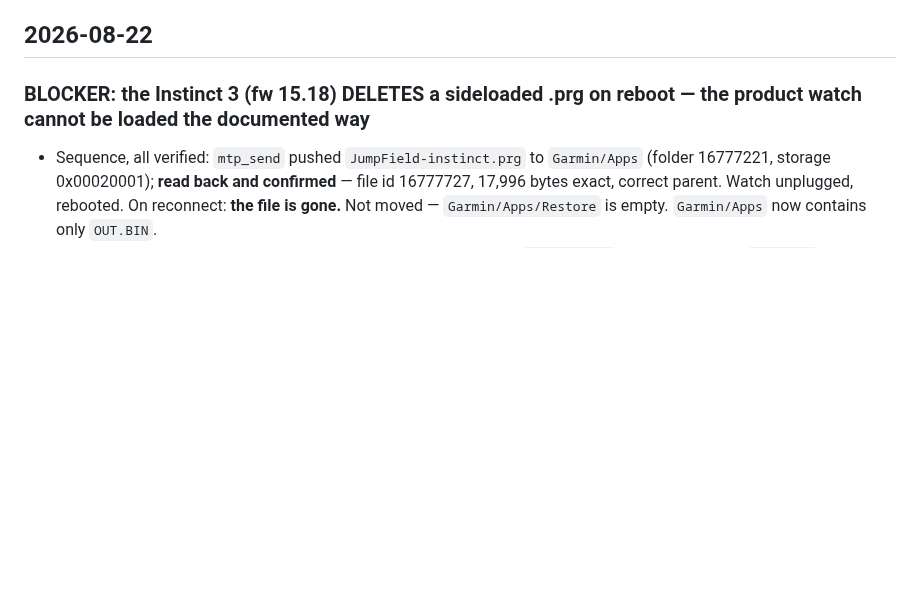
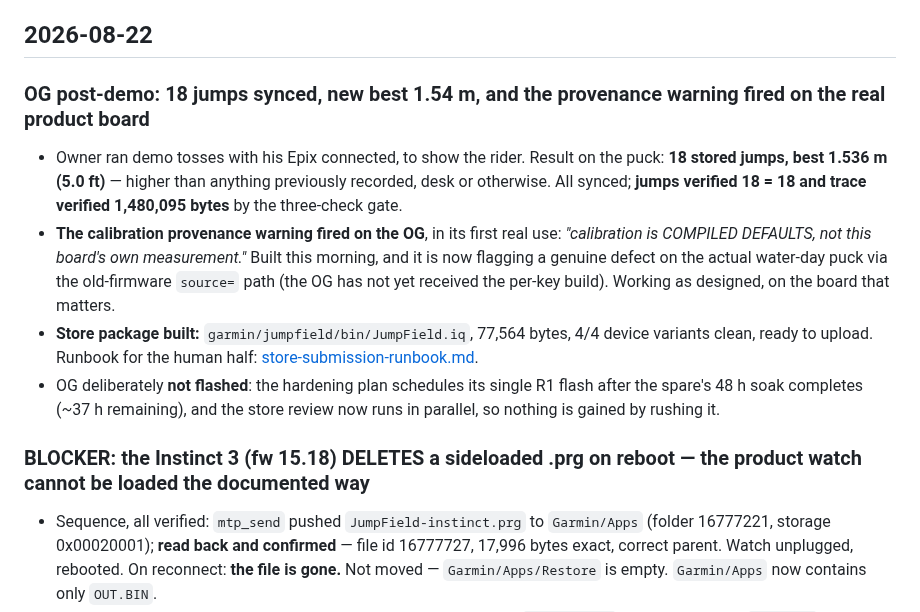
Before and after one commit to joshcrow/Jump-height, a Markdown page: docs/STATUS.md, the part around the change. Rendered like a GitHub page; blank space fills up the shorter version.

```diff
--- a/docs/STATUS.md
+++ b/docs/STATUS.md
@@ -735,6 +735,24 @@ do not.**
   spikes), which a battery-backed board would mask.
 
 ## 2026-08-22
+
+### OG post-demo: 18 jumps synced, new best 1.54 m, and the provenance warning fired on the real product board
+- Owner ran demo tosses with his Epix connected, to show the rider. Result on
+  the puck: **18 stored jumps, best 1.536 m (5.0 ft)** — higher than anything
+  previously recorded, desk or otherwise. All synced; **jumps verified 18 = 18
+  and trace verified 1,480,095 bytes** by the three-check gate.
+- **The calibration provenance warning fired on the OG**, in its first real
+  use: *"calibration is COMPILED DEFAULTS, not this board's own
+  measurement."* Built this morning, and it is now flagging a genuine defect
+  on the actual water-day puck via the old-firmware `source=` path (the OG has
+  not yet received the per-key build). Working as designed, on the board that
+  matters.
+- **Store package built:** `garmin/jumpfield/bin/JumpField.iq`, 77,564 bytes,
+  4/4 device variants clean, ready to upload. Runbook for the human half:
+  [store-submission-runbook.md](store-submission-runbook.md).
+- OG deliberately **not flashed**: the hardening plan schedules its single R1
+  flash after the spare's 48 h soak completes (~37 h remaining), and the
+  store review now runs in parallel, so nothing is gained by rushing it.
 
 ### BLOCKER: the Instinct 3 (fw 15.18) DELETES a sideloaded .prg on reboot — the product watch cannot be loaded the documented way
 - Sequence, all verified: `mtp_send` pushed `JumpField-instinct.prg` to
```
Also changed, not shown: docs/store-submission-runbook.md (added, +117 -0 lines).
